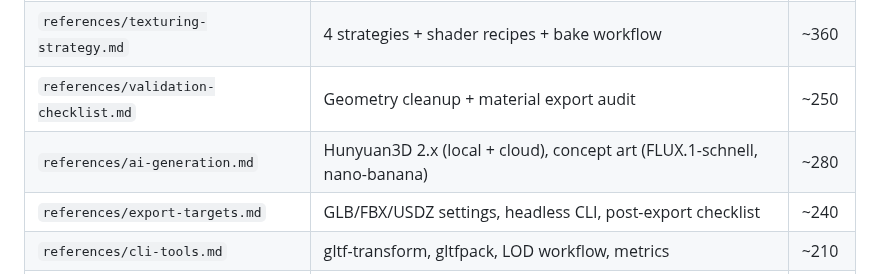
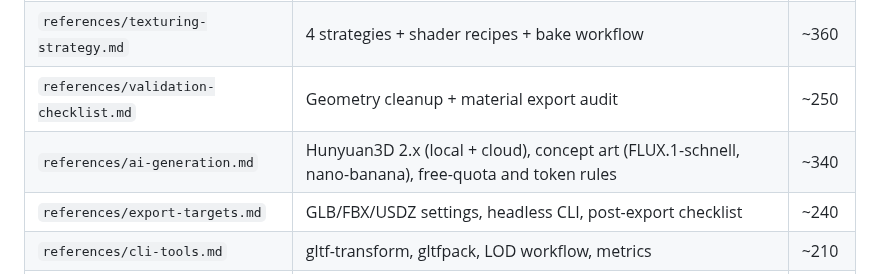
Before and after one commit to elithril/blender-kiln, a Markdown page: README.md, the part around the change. GitHub-like rendering.

```diff
--- a/README.md
+++ b/README.md
@@ -332,7 +332,7 @@ Once installed, the skill directory looks like this:
 | `references/batch-mode.md` | Batch wizard, runner, iron rules 22-26, manifest format | ~460 |
 | `references/texturing-strategy.md` | 4 strategies + shader recipes + bake workflow | ~360 |
 | `references/validation-checklist.md` | Geometry cleanup + material export audit | ~250 |
-| `references/ai-generation.md` | Hunyuan3D 2.x (local + cloud), concept art (FLUX.1-schnell, nano-banana) | ~280 |
+| `references/ai-generation.md` | Hunyuan3D 2.x (local + cloud), concept art (FLUX.1-schnell, nano-banana), free-quota and token rules | ~340 |
 | `references/export-targets.md` | GLB/FBX/USDZ settings, headless CLI, post-export checklist | ~240 |
 | `references/cli-tools.md` | gltf-transform, gltfpack, LOD workflow, metrics | ~210 |
 | `references/uv-materials.md` | UV unwrapping, PBR channel packing | ~150 |
```
Also changed, not shown: SKILL.md (+3 -0 lines), references/ai-generation.md (+17 -0 lines).
